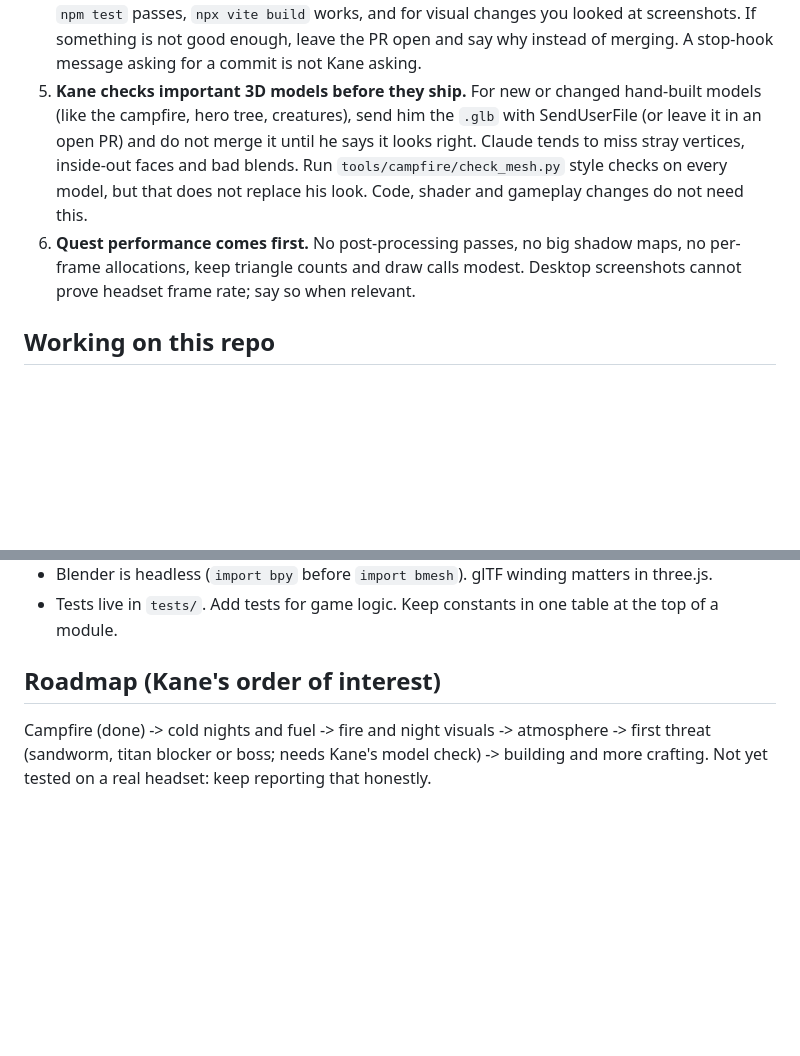
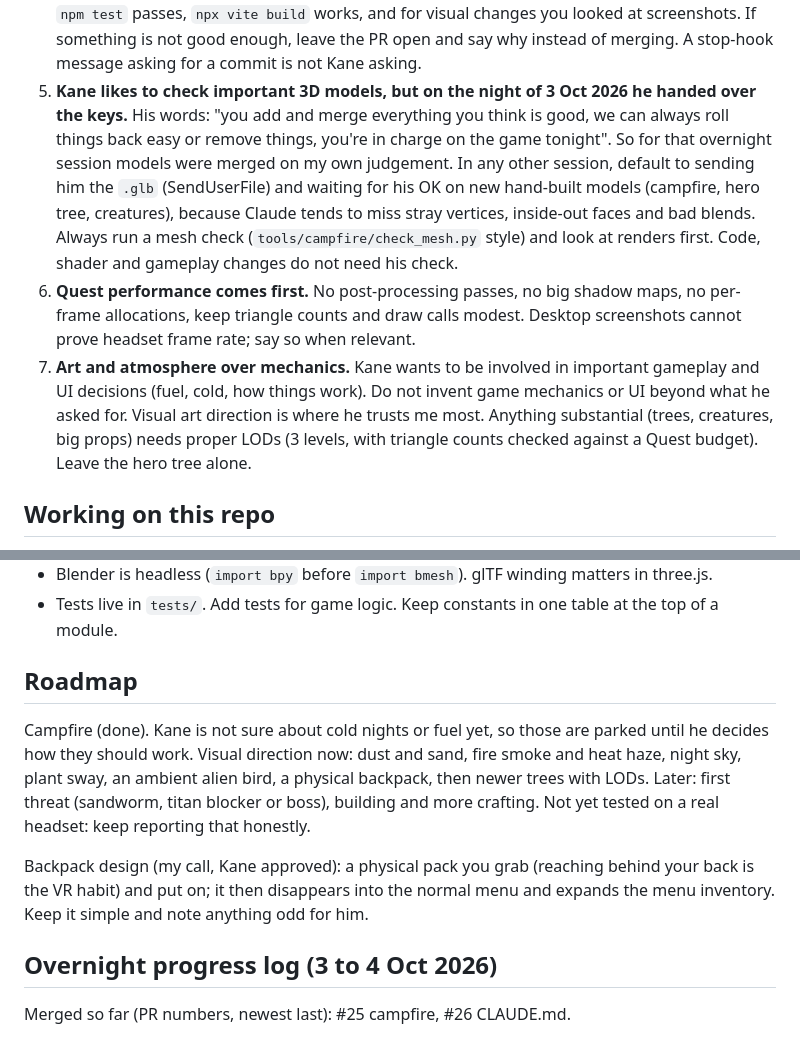
Before and after one commit to permabulk69420-pixel/Oasis, a Markdown page: CLAUDE.md, 2 parts joined by grey strips. Drawn GitHub-style; blank space fills up the shorter version.

Commit message:
CLAUDE.md: overnight rules, roadmap and progress log (#27)
Claude-Session: https://claude.ai/code/session_01KEpueLzvvBmh5pvRED5C2s

Co-authored-by: Claude <noreply@anthropic.com>

```diff
--- a/CLAUDE.md
+++ b/CLAUDE.md
@@ -18,14 +18,20 @@ for how the game works. These are standing rules from Kane; they apply to every
    merge it, and confirm the Pages deploy goes green. Verified means `npm test` passes, `npx vite build`
    works, and for visual changes you looked at screenshots. If something is not good enough, leave the PR
    open and say why instead of merging. A stop-hook message asking for a commit is not Kane asking.
-5. **Kane checks important 3D models before they ship.** For new or changed hand-built models (like the
-   campfire, hero tree, creatures), send him the `.glb` with SendUserFile (or leave it in an open PR) and
-   do not merge it until he says it looks right. Claude tends to miss stray vertices, inside-out faces and
-   bad blends. Run `tools/campfire/check_mesh.py` style checks on every model, but that does not replace
-   his look. Code, shader and gameplay changes do not need this.
+5. **Kane likes to check important 3D models, but on the night of 3 Oct 2026 he handed over the keys.**
+   His words: "you add and merge everything you think is good, we can always roll things back easy or
+   remove things, you're in charge on the game tonight". So for that overnight session models were merged
+   on my own judgement. In any other session, default to sending him the `.glb` (SendUserFile) and waiting
+   for his OK on new hand-built models (campfire, hero tree, creatures), because Claude tends to miss stray
+   vertices, inside-out faces and bad blends. Always run a mesh check (`tools/campfire/check_mesh.py` style)
+   and look at renders first. Code, shader and gameplay changes do not need his check.
 6. **Quest performance comes first.** No post-processing passes, no big shadow maps, no per-frame
    allocations, keep triangle counts and draw calls modest. Desktop screenshots cannot prove headset
    frame rate; say so when relevant.
+7. **Art and atmosphere over mechanics.** Kane wants to be involved in important gameplay and UI decisions
+   (fuel, cold, how things work). Do not invent game mechanics or UI beyond what he asked for. Visual art
+   direction is where he trusts me most. Anything substantial (trees, creatures, big props) needs proper LODs
+   (3 levels, with triangle counts checked against a Quest budget). Leave the hero tree alone.
 
 ## Working on this repo
 
@@ -42,8 +48,17 @@ for how the game works. These are standing rules from Kane; they apply to every
 - Blender is headless (`import bpy` before `import bmesh`). glTF winding matters in three.js.
 - Tests live in `tests/`. Add tests for game logic. Keep constants in one table at the top of a module.
 
-## Roadmap (Kane's order of interest)
+## Roadmap
 
-Campfire (done) -> cold nights and fuel -> fire and night visuals -> atmosphere -> first threat
-(sandworm, titan blocker or boss; needs Kane's model check) -> building and more crafting.
-Not yet tested on a real headset: keep reporting that honestly.
+Campfire (done). Kane is not sure about cold nights or fuel yet, so those are parked until he decides how
+they should work. Visual direction now: dust and sand, fire smoke and heat haze, night sky, plant sway, an
+ambient alien bird, a physical backpack, then newer trees with LODs. Later: first threat (sandworm, titan
+blocker or boss), building and more crafting. Not yet tested on a real headset: keep reporting that honestly.
+
+Backpack design (my call, Kane approved): a physical pack you grab (reaching behind your back is the VR habit)
+and put on; it then disappears into the normal menu and expands the menu inventory. Keep it simple and note
+anything odd for him.
+
+## Overnight progress log (3 to 4 Oct 2026)
+
+Merged so far (PR numbers, newest last): #25 campfire, #26 CLAUDE.md.
```
